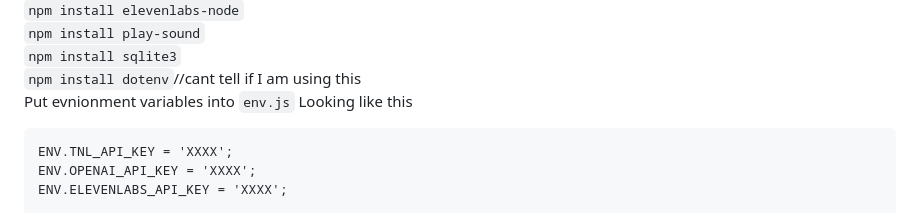
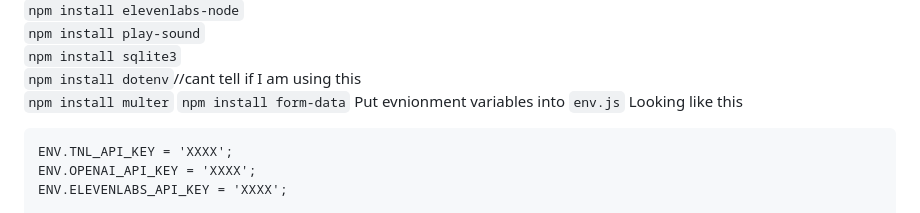
Before and after one commit to bh679/JudgeGPT, a Markdown page: README.md, the part around the change. Rendered like a GitHub page.

````diff
--- a/README.md
+++ b/README.md
@@ -23,6 +23,8 @@ Replace the ``/opt/bitnami/apache/conf/bitnami/bitnami-ssl.conf``<br />
 ``npm install play-sound``<br />
 ``npm install sqlite3``<br />
 ``npm install dotenv``//cant tell if I am using this<br />
+``npm install multer``
+``npm install form-data``
 Put evnionment variables into ``env.js``
 Looking like this
 ```const ENV = {};
````
